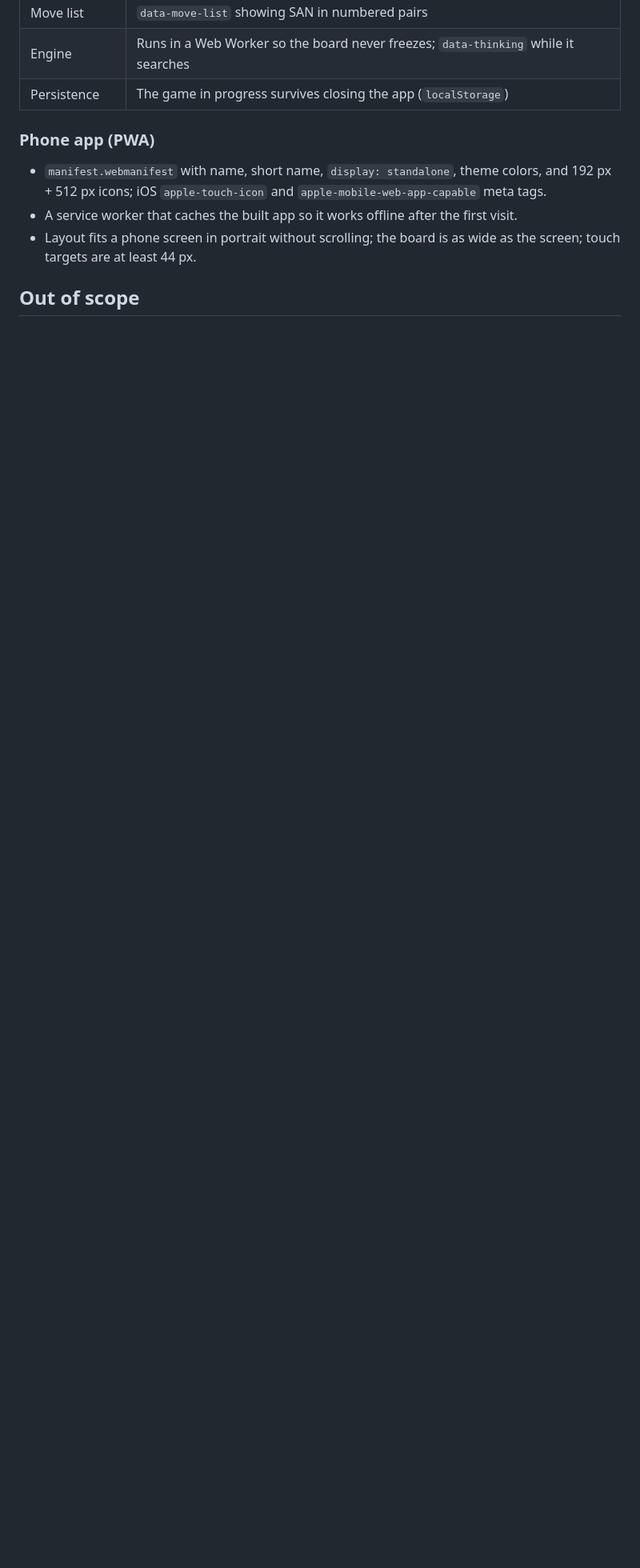
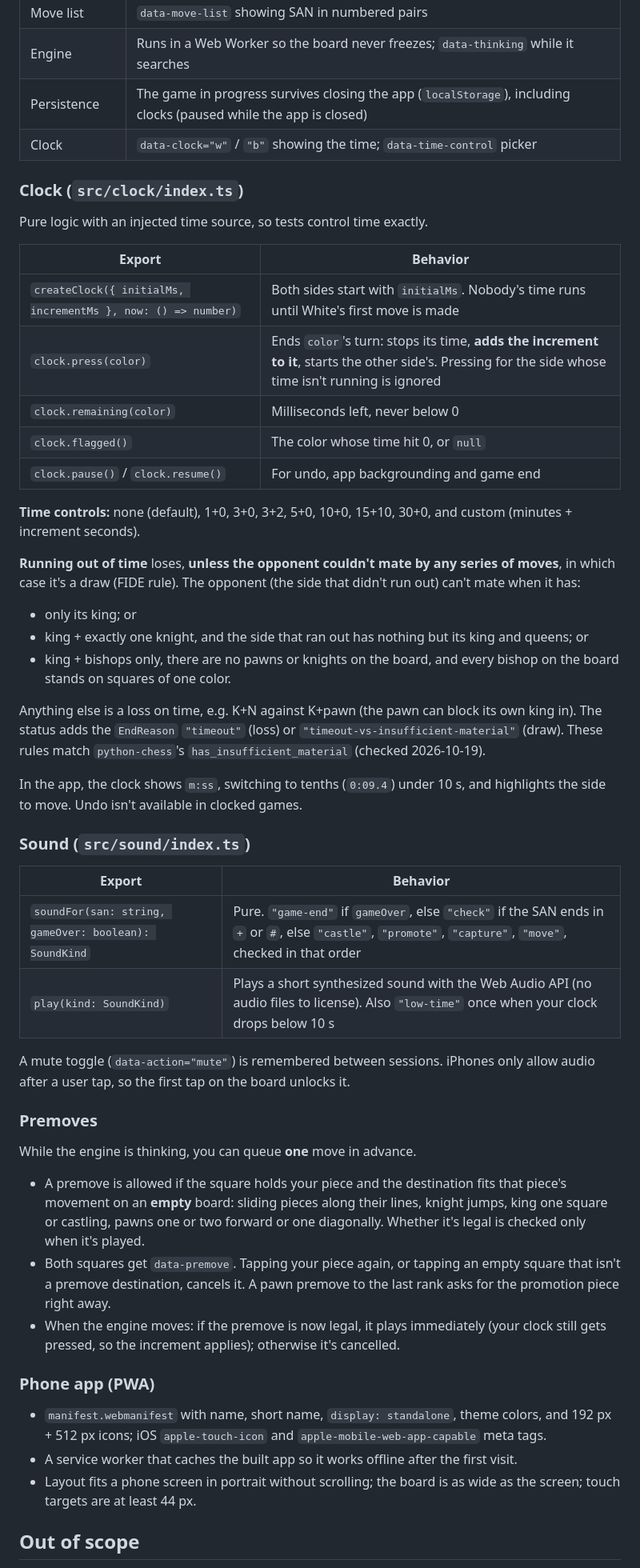
Before and after one commit to Gninivaggi12/chess-lab, a Markdown page: SPEC.md, the part around one of its changes. Shown at 80% size. Drawn GitHub-style; blank space fills up the shorter version.

Commit message:
SPEC: clocks, sounds, one premove, engine think time (Gio, 2026-10-19)
Co-Authored-By: Claude Opus 5.5 <noreply@anthropic.com>

```diff
--- a/SPEC.md
+++ b/SPEC.md
@@ -92,7 +98,48 @@ The oracle drives the UI through these attributes, so they're part of the interf
 | Status | `data-status` text: whose turn, "Checkmate · White wins", "Draw · threefold repetition", etc. |
 | Move list | `data-move-list` showing SAN in numbered pairs |
 | Engine | Runs in a Web Worker so the board never freezes; `data-thinking` while it searches |
-| Persistence | The game in progress survives closing the app (`localStorage`) |
+| Persistence | The game in progress survives closing the app (`localStorage`), including clocks (paused while the app is closed) |
+| Clock | `data-clock="w"` / `"b"` showing the time; `data-time-control` picker |
+
+### Clock (`src/clock/index.ts`)
+
+Pure logic with an injected time source, so tests control time exactly.
+
+| Export | Behavior |
+|---|---|
+| `createClock({ initialMs, incrementMs }, now: () => number)` | Both sides start with `initialMs`. Nobody's time runs until White's first move is made |
+| `clock.press(color)` | Ends `color`'s turn: stops its time, **adds the increment to it**, starts the other side's. Pressing for the side whose time isn't running is ignored |
+| `clock.remaining(color)` | Milliseconds left, never below 0 |
+| `clock.flagged()` | The color whose time hit 0, or `null` |
+| `clock.pause()` / `clock.resume()` | For undo, app backgrounding and game end |
+
+**Time controls:** none (default), 1+0, 3+0, 3+2, 5+0, 10+0, 15+10, 30+0, and custom (minutes + increment seconds).
+
+**Running out of time** loses, **unless the opponent couldn't mate by any series of moves**, in which case it's a draw (FIDE rule). The opponent (the side that didn't run out) can't mate when it has:
+- only its king; or
+- king + exactly one knight, and the side that ran out has nothing but its king and queens; or
+- king + bishops only, there are no pawns or knights on the board, and every bishop on the board stands on squares of one color.
+
+Anything else is a loss on time, e.g. K+N against K+pawn (the pawn can block its own king in). The status adds the `EndReason` `"timeout"` (loss) or `"timeout-vs-insufficient-material"` (draw). These rules match `python-chess`'s `has_insufficient_material` (checked 2026-10-19).
+
+In the app, the clock shows `m:ss`, switching to tenths (`0:09.4`) under 10 s, and highlights the side to move. Undo isn't available in clocked games.
+
+### Sound (`src/sound/index.ts`)
+
+| Export | Behavior |
+|---|---|
+| `soundFor(san: string, gameOver: boolean): SoundKind` | Pure. `"game-end"` if `gameOver`, else `"check"` if the SAN ends in `+` or `#`, else `"castle"`, `"promote"`, `"capture"`, `"move"`, checked in that order |
+| `play(kind: SoundKind)` | Plays a short synthesized sound with the Web Audio API (no audio files to license). Also `"low-time"` once when your clock drops below 10 s |
+
+A mute toggle (`data-action="mute"`) is remembered between sessions. iPhones only allow audio after a user tap, so the first tap on the board unlocks it.
+
+### Premoves
+
+While the engine is thinking, you can queue **one** move in advance.
+
+- A premove is allowed if the square holds your piece and the destination fits that piece's movement on an **empty** board: sliding pieces along their lines, knight jumps, king one square or castling, pawns one or two forward or one diagonally. Whether it's legal is checked only when it's played.
+- Both squares get `data-premove`. Tapping your piece again, or tapping an empty square that isn't a premove destination, cancels it. A pawn premove to the last rank asks for the promotion piece right away.
+- When the engine moves: if the premove is now legal, it plays immediately (your clock still gets pressed, so the increment applies); otherwise it's cancelled.
 
 ### Phone app (PWA)
 
```
Also changed, not shown: other parts of SPEC.md (+11 -5 lines).
